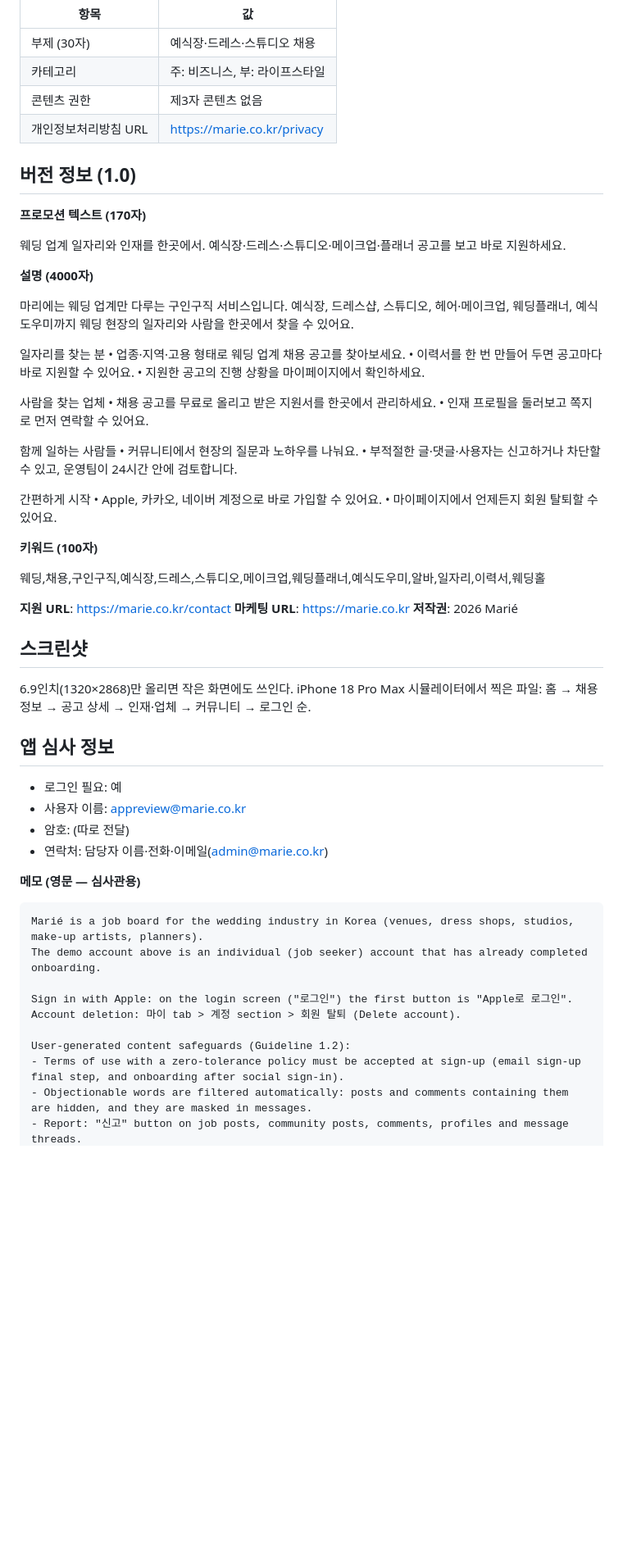
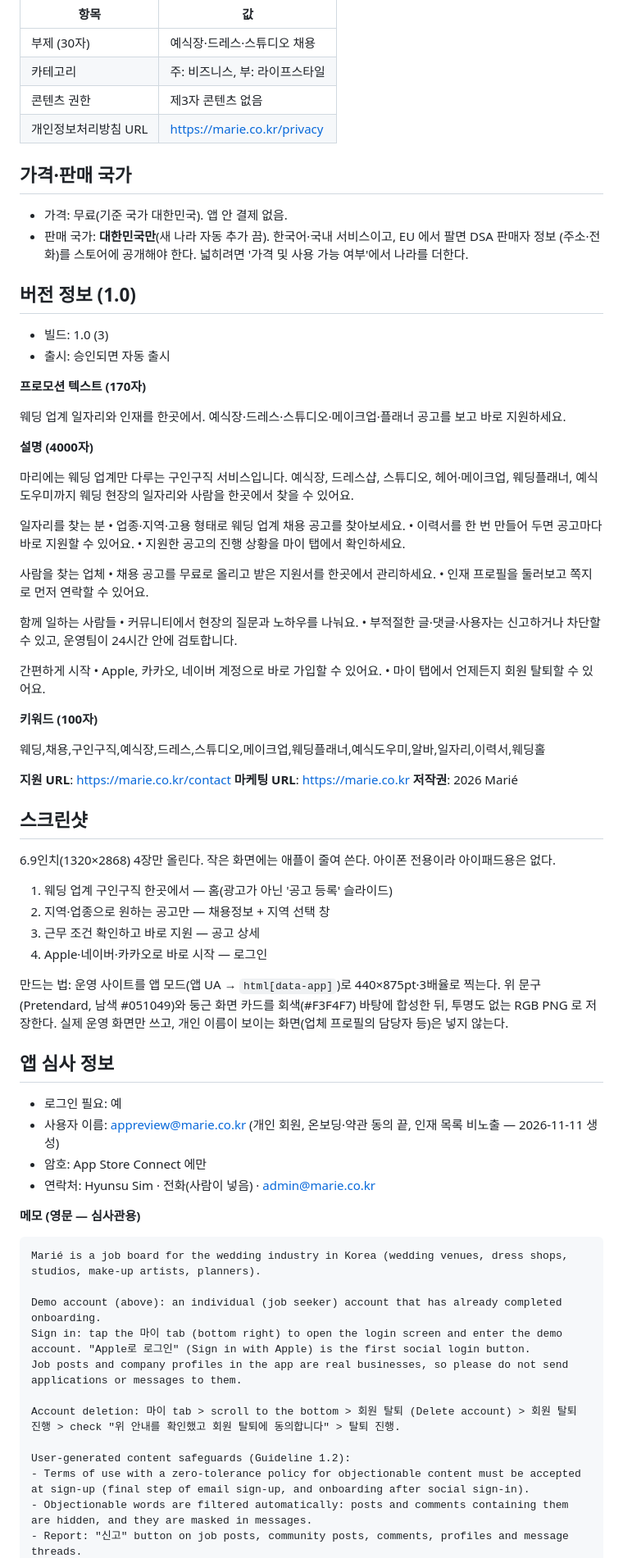
Before and after one commit to gustn0117/marie-wedding, a Markdown page: mobile/APP_STORE.md, the part around one of its changes. Shown at 82% size. Drawn GitHub-style; blank space fills up the shorter version.

Commit message:
docs(224): App Store 1.0 출시 입력값을 실제 넣은 대로 — 판매 국가(대한민국)·무료·스크린샷 4장·심사 메모·연령 등급(소셜 미디어·광고)·개인정보 응답 보강
Co-Authored-By: Claude Opus 5.5 <noreply@anthropic.com>

````diff
--- a/mobile/APP_STORE.md
+++ b/mobile/APP_STORE.md
@@ -23,7 +24,16 @@ App Store Connect(https://appstoreconnect.apple.com) > 앱 > 마리에 에 그
 | 콘텐츠 권한 | 제3자 콘텐츠 없음 |
 | 개인정보처리방침 URL | https://marie.co.kr/privacy |
 
+## 가격·판매 국가
+
+- 가격: 무료(기준 국가 대한민국). 앱 안 결제 없음.
+- 판매 국가: **대한민국만**(새 나라 자동 추가 끔). 한국어·국내 서비스이고, EU 에서 팔면 DSA 판매자 정보
+  (주소·전화)를 스토어에 공개해야 한다. 넓히려면 '가격 및 사용 가능 여부'에서 나라를 더한다.
+
 ## 버전 정보 (1.0)
+
+- 빌드: 1.0 (3)
+- 출시: 승인되면 자동 출시
 
 **프로모션 텍스트 (170자)**
 
@@ -37,7 +47,7 @@ App Store Connect(https://appstoreconnect.apple.com) > 앱 > 마리에 에 그
 일자리를 찾는 분
 • 업종·지역·고용 형태로 웨딩 업계 채용 공고를 찾아보세요.
 • 이력서를 한 번 만들어 두면 공고마다 바로 지원할 수 있어요.
-• 지원한 공고의 진행 상황을 마이페이지에서 확인하세요.
+• 지원한 공고의 진행 상황을 마이 탭에서 확인하세요.
 
 사람을 찾는 업체
 • 채용 공고를 무료로 올리고 받은 지원서를 한곳에서 관리하세요.
@@ -49,7 +59,7 @@ App Store Connect(https://appstoreconnect.apple.com) > 앱 > 마리에 에 그
 
 간편하게 시작
 • Apple, 카카오, 네이버 계정으로 바로 가입할 수 있어요.
-• 마이페이지에서 언제든지 회원 탈퇴할 수 있어요.
+• 마이 탭에서 언제든지 회원 탈퇴할 수 있어요.
 
 **키워드 (100자)**
 
@@ -61,26 +71,36 @@ App Store Connect(https://appstoreconnect.apple.com) > 앱 > 마리에 에 그
 
 ## 스크린샷
 
-6.9인치(1320×2868)만 올리면 작은 화면에도 쓰인다. iPhone 18 Pro Max 시뮬레이터에서 찍은 파일:
-홈 → 채용정보 → 공고 상세 → 인재·업체 → 커뮤니티 → 로그인 순.
+6.9인치(1320×2868) 4장만 올린다. 작은 화면에는 애플이 줄여 쓴다. 아이폰 전용이라 아이패드용은 없다.
+
+1. 웨딩 업계 구인구직 한곳에서 — 홈(광고가 아닌 '공고 등록' 슬라이드)
+2. 지역·업종으로 원하는 공고만 — 채용정보 + 지역 선택 창
+3. 근무 조건 확인하고 바로 지원 — 공고 상세
+4. Apple·네이버·카카오로 바로 시작 — 로그인
+
+만드는 법: 운영 사이트를 앱 모드(앱 UA → `html[data-app]`)로 440×875pt·3배율로 찍는다. 위 문구(Pretendard, 남색 #051049)와
+둥근 화면 카드를 회색(#F3F4F7) 바탕에 합성한 뒤, 투명도 없는 RGB PNG 로 저장한다.
+실제 운영 화면만 쓰고, 개인 이름이 보이는 화면(업체 프로필의 담당자 등)은 넣지 않는다.
 
 ## 앱 심사 정보
 
 - 로그인 필요: 예
-- 사용자 이름: appreview@marie.co.kr
-- 암호: (따로 전달)
-- 연락처: 담당자 이름·전화·이메일(admin@marie.co.kr)
+- 사용자 이름: appreview@marie.co.kr (개인 회원, 온보딩·약관 동의 끝, 인재 목록 비노출 — 2026-11-11 생성)
+- 암호: App Store Connect 에만
+- 연락처: Hyunsu Sim · 전화(사람이 넣음) · admin@marie.co.kr
 
 **메모 (영문 — 심사관용)**
 
 ```
-Marié is a job board for the wedding industry in Korea (venues, dress shops, studios, make-up artists, planners).
-The demo account above is an individual (job seeker) account that has already completed onboarding.
+Marié is a job board for the wedding industry in Korea (wedding venues, dress shops, studios, make-up artists, planners).
 
-Sign in with Apple: on the login screen ("로그인") the first button is "Apple로 로그인".
-Account deletion: 마이 tab > 계정 section > 회원 탈퇴 (Delete account).
+Demo account (above): an individual (job seeker) account that has already completed onboarding.
+Sign in: tap the 마이 tab (bottom right) to open the login screen and enter the demo account. "Apple로 로그인" (Sign in with Apple) is the first social login button.
+Job posts and company profiles in the app are real businesses, so please do not send applications or messages to them.
+
+Account deletion: 마이 tab > scroll to the bottom > 회원 탈퇴 (Delete account) > 회원 탈퇴 진행 > check "위 안내를 확인했고 회원 탈퇴에 동의합니다" > 탈퇴 진행.
 
 User-generated content safeguards (Guideline 1.2):
-- Terms of use with a zero-tolerance policy must be accepted at sign-up (email sign-up final step, and onboarding after social sign-in).
+- Terms of use with a zero-tolerance policy for objectionable content must be accepted at sign-up (final step of email sign-up, and onboarding after social sign-in).
 - Objectionable words are filtered automatically: posts and comments containing them are hidden, and they are masked in messages.
 - Report: "신고" button on job posts, community posts, comments, profiles and message threads.
````
Also changed, not shown: other parts of mobile/APP_STORE.md (+17 -9 lines).
